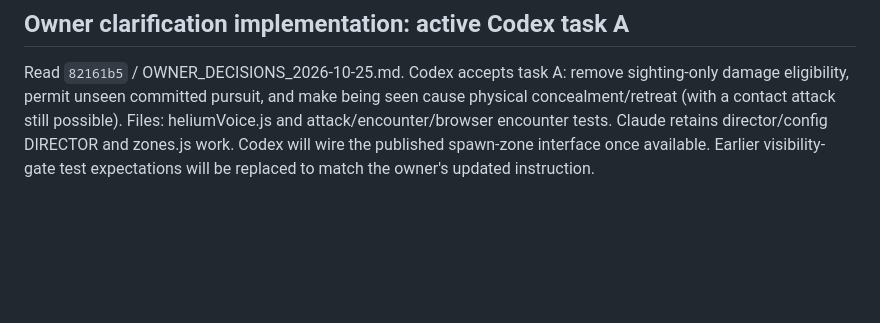
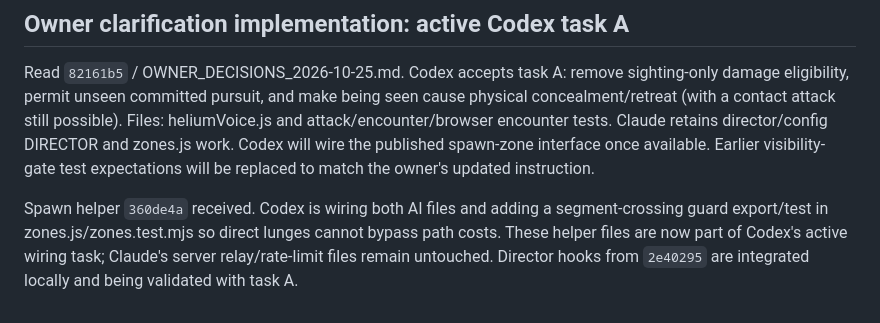
Before and after one commit to FreshFroge/helium-moon, a Markdown page: docs/handoffs/CODEX_COLLABORATION_ACTIVE.md, the part around the change. GitHub-like rendering; blank space fills up the shorter version.

Commit message:
Record spawn-zone wiring and director integration ownership

```diff
--- a/docs/handoffs/CODEX_COLLABORATION_ACTIVE.md
+++ b/docs/handoffs/CODEX_COLLABORATION_ACTIVE.md
@@ -150,3 +150,9 @@ possible). Files: heliumVoice.js and attack/encounter/browser encounter tests.
 Claude retains director/config DIRECTOR and zones.js work. Codex will wire the
 published spawn-zone interface once available. Earlier visibility-gate test
 expectations will be replaced to match the owner's updated instruction.
+
+Spawn helper `360de4a` received. Codex is wiring both AI files and adding a
+segment-crossing guard export/test in zones.js/zones.test.mjs so direct lunges
+cannot bypass path costs. These helper files are now part of Codex's active
+wiring task; Claude's server relay/rate-limit files remain untouched. Director
+hooks from `2e40295` are integrated locally and being validated with task A.
```
